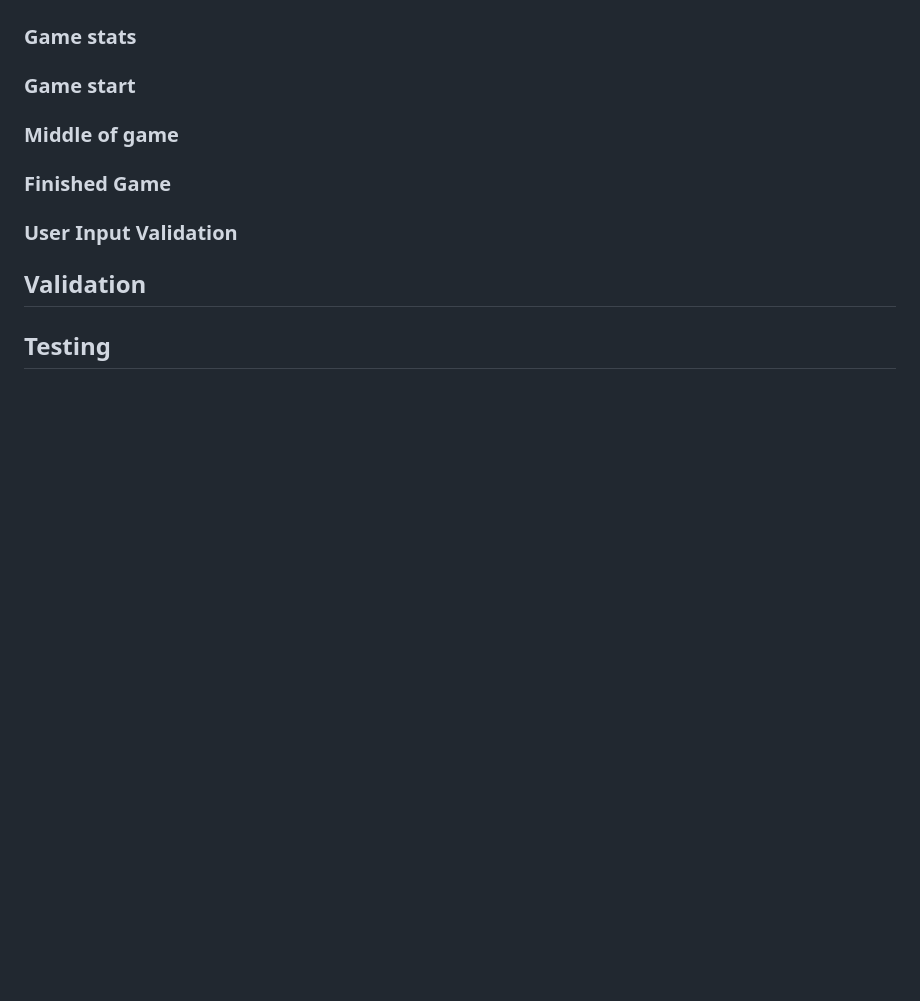
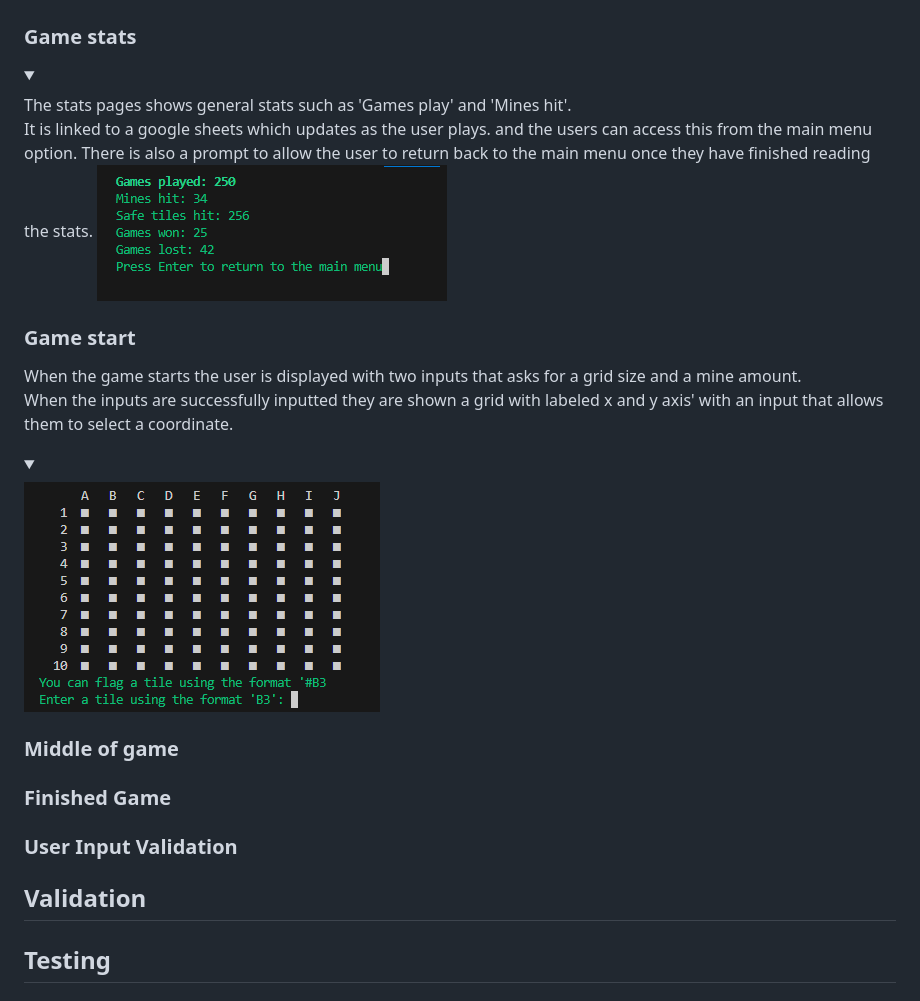
Before and after one commit to HarrisonT1/Portfolio-Project-3, a Markdown page: README.md, the part around the change. Rendered like a GitHub page; folded sections open; blank space fills up the shorter version.

Commit message:
Add game stats and game start to features

```diff
--- a/README.md
+++ b/README.md
@@ -202,7 +202,23 @@ There is also a prompt to allow the user to return back to the main menu once th
 </details>
 
 ### Game stats
+
+<details>
+The stats pages shows general stats such as 'Games play' and 'Mines hit'. <br>
+It is linked to a google sheets which updates as the user plays. and the users can access this from the main menu option.
+There is also a prompt to allow the user to return back to the main menu once they have finished reading the stats.
+    <summary></summary>
+    <img src="assets/readme-images/user-manual/game-stats.png">
+</details>
+
 ### Game start
+When the game starts the user is displayed with two inputs that asks for a grid size and a mine amount. <br>
+When the inputs are successfully inputted they are shown a grid with labeled x and y axis' with an input that allows them to select a coordinate.
+<details>
+    <summary></summary>
+    <img src="assets/readme-images/user-manual/game-grid.png">
+</details>
+
 ### Middle of game
 ### Finished Game
 ### User Input Validation
```
